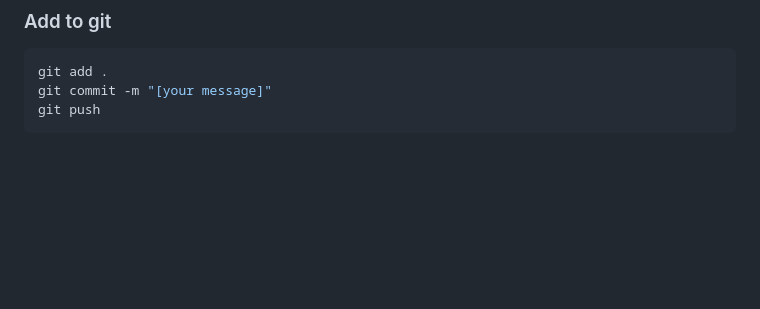
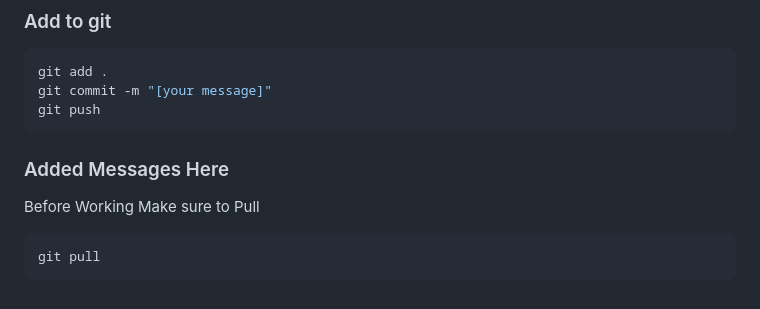
Before and after one commit to RaeffOsama/gym-system, a Markdown page: README.md, the part around the change. Rendered like a GitHub page; blank space fills up the shorter version.

Commit message:
added notes

````diff
--- a/README.md
+++ b/README.md
@@ -331,3 +331,9 @@ git add .
 git commit -m "[your message]"
 git push
 ```
+
+### Added Messages Here
+Before Working Make sure to Pull
+```bash
+git pull
+```
````
